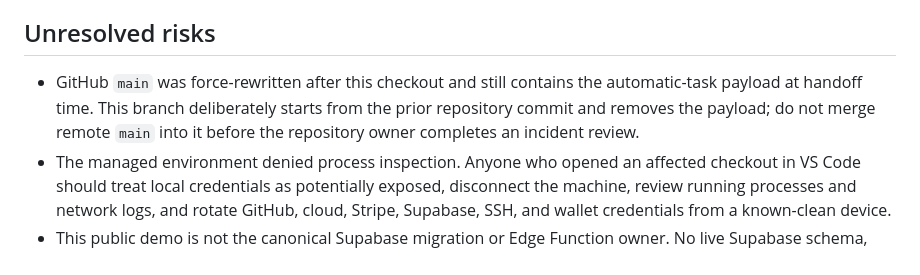
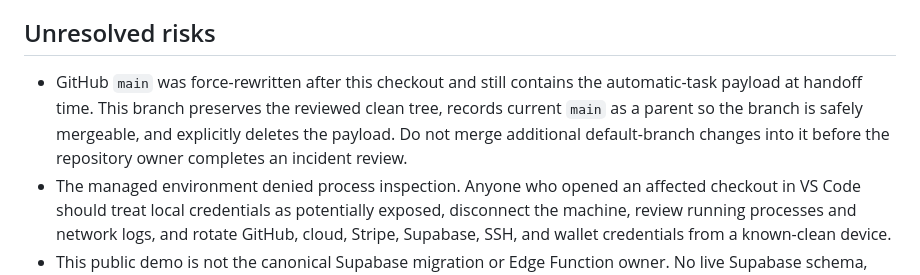
Before and after one commit to srikanthvishnu90-sketch/sporve-app-demo, a Markdown page: docs/HANDOFF.md, the part around the change. Drawn GitHub-style.

Commit message:
docs: clarify clean branch lineage

```diff
--- a/docs/HANDOFF.md
+++ b/docs/HANDOFF.md
@@ -66,9 +66,11 @@ Updated: 2026-08-20
 ## Unresolved risks
 
 - GitHub `main` was force-rewritten after this checkout and still contains the
-  automatic-task payload at handoff time. This branch deliberately starts from
-  the prior repository commit and removes the payload; do not merge remote
-  `main` into it before the repository owner completes an incident review.
+  automatic-task payload at handoff time. This branch preserves the reviewed
+  clean tree, records current `main` as a parent so the branch is safely
+  mergeable, and explicitly deletes the payload. Do not merge additional
+  default-branch changes into it before the repository owner completes an
+  incident review.
 - The managed environment denied process inspection. Anyone who opened an
   affected checkout in VS Code should treat local credentials as potentially
   exposed, disconnect the machine, review running processes and network logs,
```
